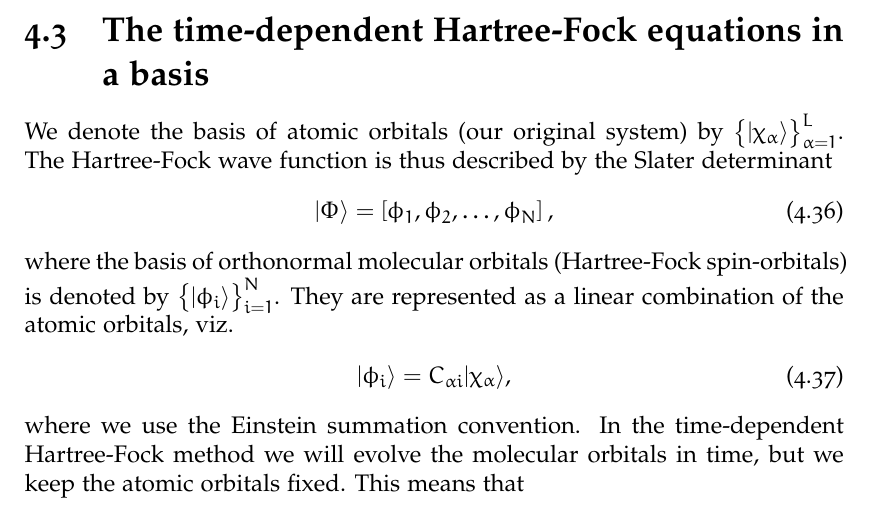
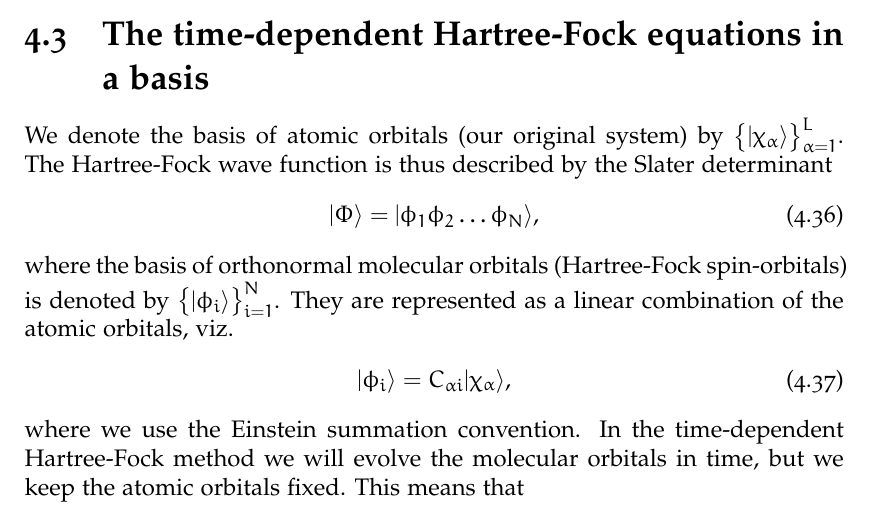
Before and after one commit to Schoyen/master-thesis, a LaTeX thesis (main.tex, which reads theory/hartree-fock/time-dependent-hartree-fock.tex): part of page 36 of 97, cut so that both start at the same text. Compiled offline with XeLaTeX.

Commit message:
Use Dirac notation for Slater determinant

```diff
--- a/theory/hartree-fock/time-dependent-hartree-fock.tex
+++ b/theory/hartree-fock/time-dependent-hartree-fock.tex
@@ -3,7 +3,7 @@
     $\brac{\ket{\chi_\alpha}}_{\alpha = 1}^L$. The Hartree-Fock wave function is
     thus described by the Slater determinant
     \begin{align}
-        \ket{\Phi} = \brak{\phi_1, \phi_2, \dots, \phi_N},
+        \ket{\Phi} = \ket{\phi_1 \phi_2 \dots \phi_N},
     \end{align}
     where the basis of orthonormal molecular orbitals (Hartree-Fock
     spin-orbitals) is denoted by $\brac{\ket{\phi_i}}_{i = 1}^N$. They are
```
